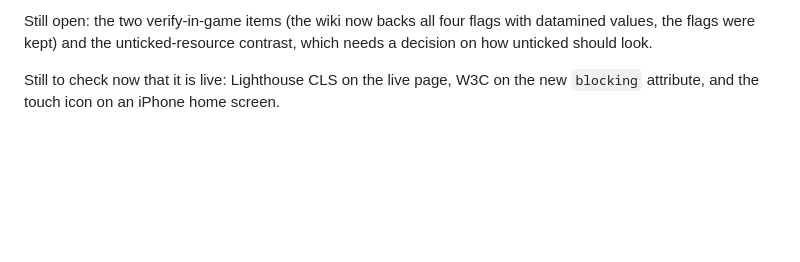
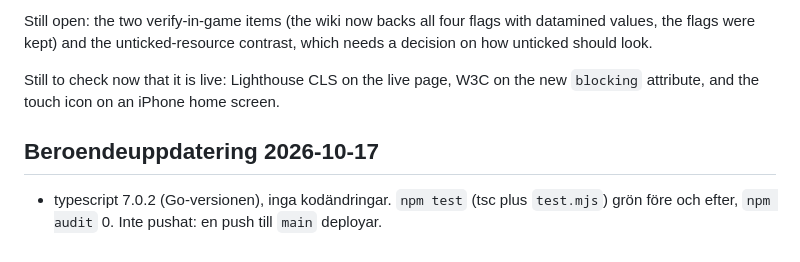
Before and after one commit to buildapp-se/valheim, a Markdown page: HANDOFF.md, the part around one of its changes. Drawn GitHub-style; blank space fills up the shorter version.

Commit message:
docs: HANDOFF, beroendeuppdatering 2026-10-17
Post om uppdaterade paket och kontroller, reviewedAt 2026-10-17.

Co-Authored-By: Claude Opus 5.5 <noreply@anthropic.com>

```diff
--- a/HANDOFF.md
+++ b/HANDOFF.md
@@ -66,3 +66,7 @@ Five backlog items, one commit each. Merged to main and deployed 2026-10-07 on P
 Still open: the two verify-in-game items (the wiki now backs all four flags with datamined values, the flags were kept) and the unticked-resource contrast, which needs a decision on how unticked should look.
 
 Still to check now that it is live: Lighthouse CLS on the live page, W3C on the new `blocking` attribute, and the touch icon on an iPhone home screen.
+
+## Beroendeuppdatering 2026-10-17
+
+- typescript 7.0.2 (Go-versionen), inga kodändringar. `npm test` (tsc plus `test.mjs`) grön före och efter, `npm audit` 0. Inte pushat: en push till `main` deployar.
```
Also changed, not shown: other parts of HANDOFF.md (+1 -1 lines).
